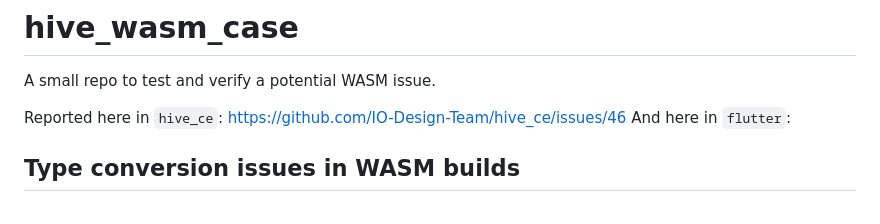
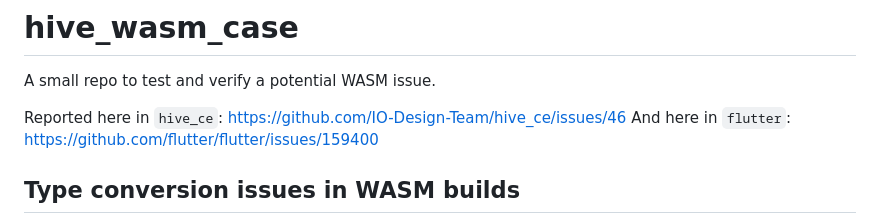
Before and after one commit to rydmike/hive_wasm_case, a Markdown page: README.md, the part around one of its changes. GitHub-like rendering.

```diff
--- a/README.md
+++ b/README.md
@@ -3,7 +3,7 @@
 A small repo to test and verify a potential WASM issue.
 
 Reported here in `hive_ce`: https://github.com/IO-Design-Team/hive_ce/issues/46
-And here in `flutter`:
+And here in `flutter`: https://github.com/flutter/flutter/issues/159400
 
 ## Type conversion issues in WASM builds
 
```
Also changed, not shown: other parts of README.md (+0 -1 lines).
